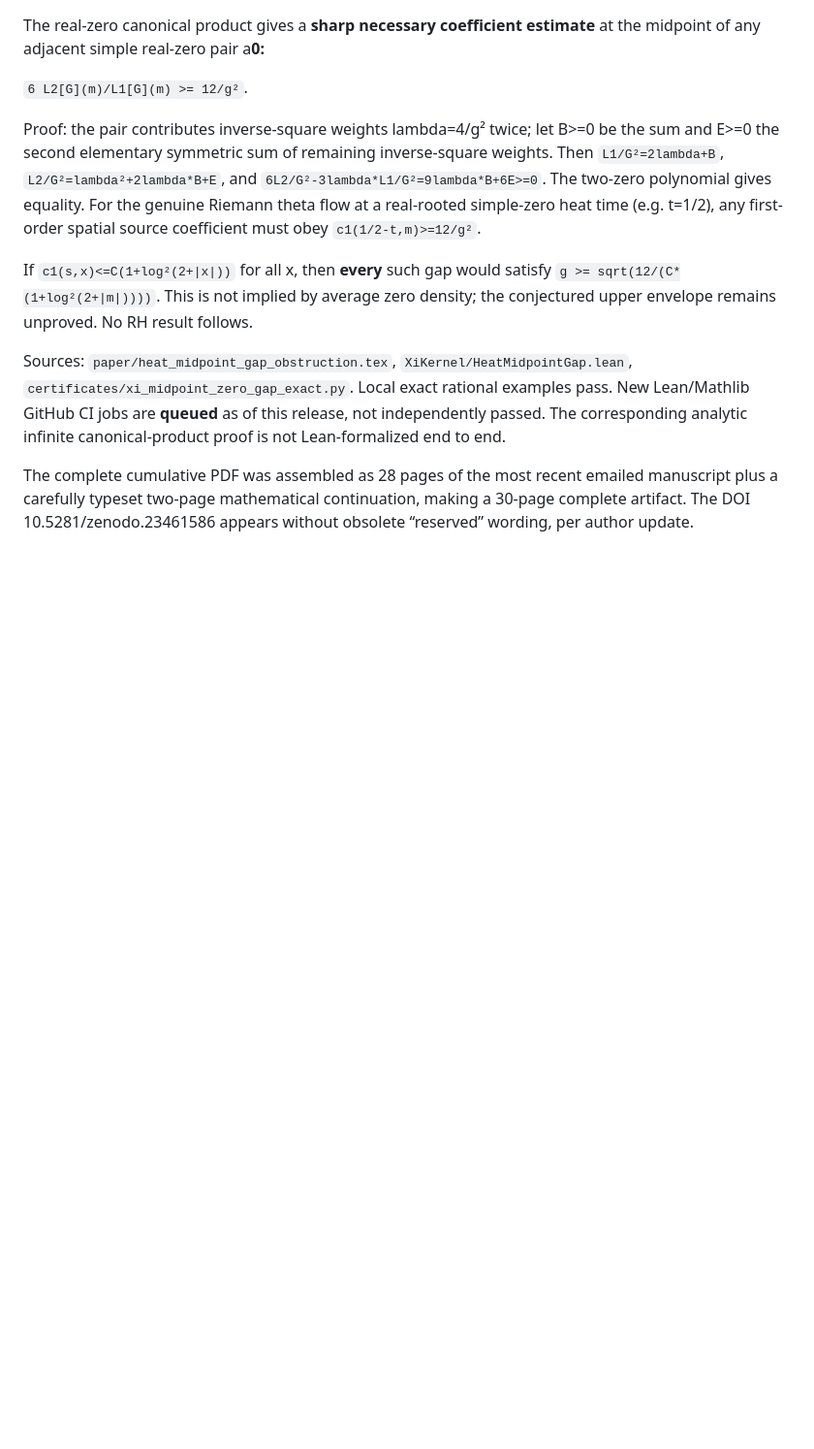
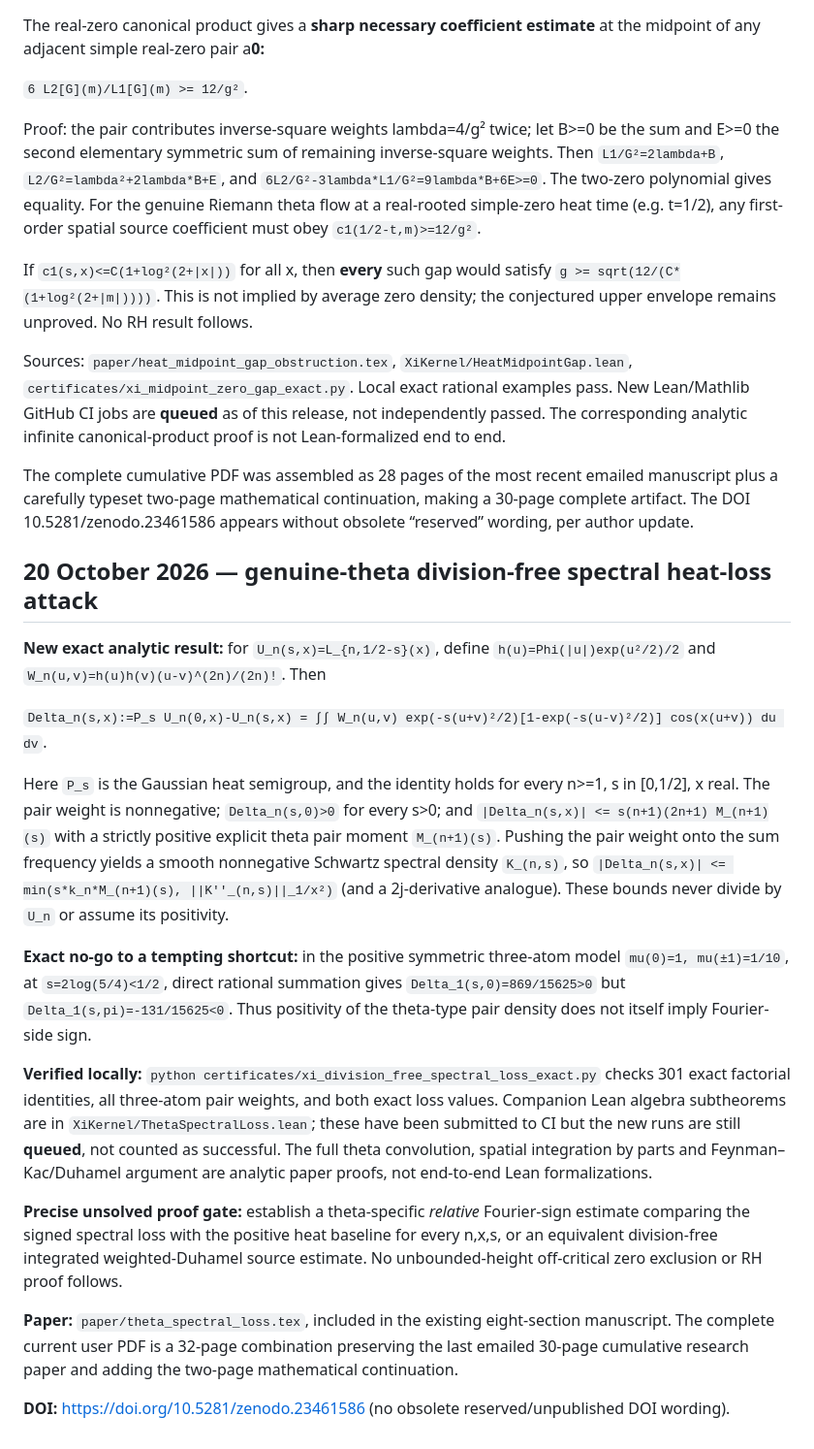
Before and after one commit to tonynewton79-web/RiemannHypothesis, a Markdown page: RESULTS.md, the part around the change. Shown at 97% size. Rendered like a GitHub page; blank space fills up the shorter version.

Commit message:
Document new theta division-free spectral identity, exact noncentral sign obstruction and pending Lean CI

```diff
--- a/RESULTS.md
+++ b/RESULTS.md
@@ -867,3 +867,53 @@ If `c1(s,x)<=C(1+log²(2+|x|))` for all x, then **every** such gap would satisfy
 Sources: `paper/heat_midpoint_gap_obstruction.tex`, `XiKernel/HeatMidpointGap.lean`, `certificates/xi_midpoint_zero_gap_exact.py`. Local exact rational examples pass. New Lean/Mathlib GitHub CI jobs are **queued** as of this release, not independently passed. The corresponding analytic infinite canonical-product proof is not Lean-formalized end to end.
 
 The complete cumulative PDF was assembled as 28 pages of the most recent emailed manuscript plus a carefully typeset two-page mathematical continuation, making a 30-page complete artifact. The DOI 10.5281/zenodo.23461586 appears without obsolete “reserved” wording, per author update.
+
+## 20 October 2026 — genuine-theta division-free spectral heat-loss attack
+
+**New exact analytic result:** for `U_n(s,x)=L_{n,1/2-s}(x)`, define
+`h(u)=Phi(|u|)exp(u²/2)/2` and
+`W_n(u,v)=h(u)h(v)(u-v)^(2n)/(2n)!`. Then
+
+`Delta_n(s,x):=P_s U_n(0,x)-U_n(s,x)
+ = ∫∫ W_n(u,v) exp(-s(u+v)²/2)[1-exp(-s(u-v)²/2)] cos(x(u+v)) du dv`.
+
+Here `P_s` is the Gaussian heat semigroup, and the identity holds
+for every n>=1, s in [0,1/2], x real. The pair weight is nonnegative;
+`Delta_n(s,0)>0` for every s>0; and
+`|Delta_n(s,x)| <= s(n+1)(2n+1) M_(n+1)(s)` with a strictly positive
+explicit theta pair moment `M_(n+1)(s)`. Pushing the pair weight onto
+the sum frequency yields a smooth nonnegative Schwartz spectral
+density `K_(n,s)`, so
+`|Delta_n(s,x)| <= min(s*k_n*M_(n+1)(s), ||K''_(n,s)||_1/x²)`
+(and a 2j-derivative analogue). These bounds never divide by
+`U_n` or assume its positivity.
+
+**Exact no-go to a tempting shortcut:** in the positive symmetric
+three-atom model `mu(0)=1, mu(±1)=1/10`, at
+`s=2log(5/4)<1/2`, direct rational summation gives
+`Delta_1(s,0)=869/15625>0` but
+`Delta_1(s,pi)=-131/15625<0`. Thus positivity of the
+theta-type pair density does not itself imply Fourier-side sign.
+
+**Verified locally:** `python certificates/xi_division_free_spectral_loss_exact.py`
+checks 301 exact factorial identities, all three-atom pair weights,
+and both exact loss values. Companion Lean algebra subtheorems are in
+`XiKernel/ThetaSpectralLoss.lean`; these have been submitted to CI
+but the new runs are still **queued**, not counted as successful.
+The full theta convolution, spatial integration by parts and
+Feynman–Kac/Duhamel argument are analytic paper proofs, not
+end-to-end Lean formalizations.
+
+**Precise unsolved proof gate:** establish a theta-specific *relative*
+Fourier-sign estimate comparing the signed spectral loss with the
+positive heat baseline for every n,x,s, or an equivalent
+division-free integrated weighted-Duhamel source estimate.
+No unbounded-height off-critical zero exclusion or RH proof follows.
+
+**Paper:** `paper/theta_spectral_loss.tex`, included in the existing
+eight-section manuscript. The complete current user PDF is a
+32-page combination preserving the last emailed 30-page cumulative
+research paper and adding the two-page mathematical continuation.
+
+**DOI:** https://doi.org/10.5281/zenodo.23461586
+(no obsolete reserved/unpublished DOI wording).
```
